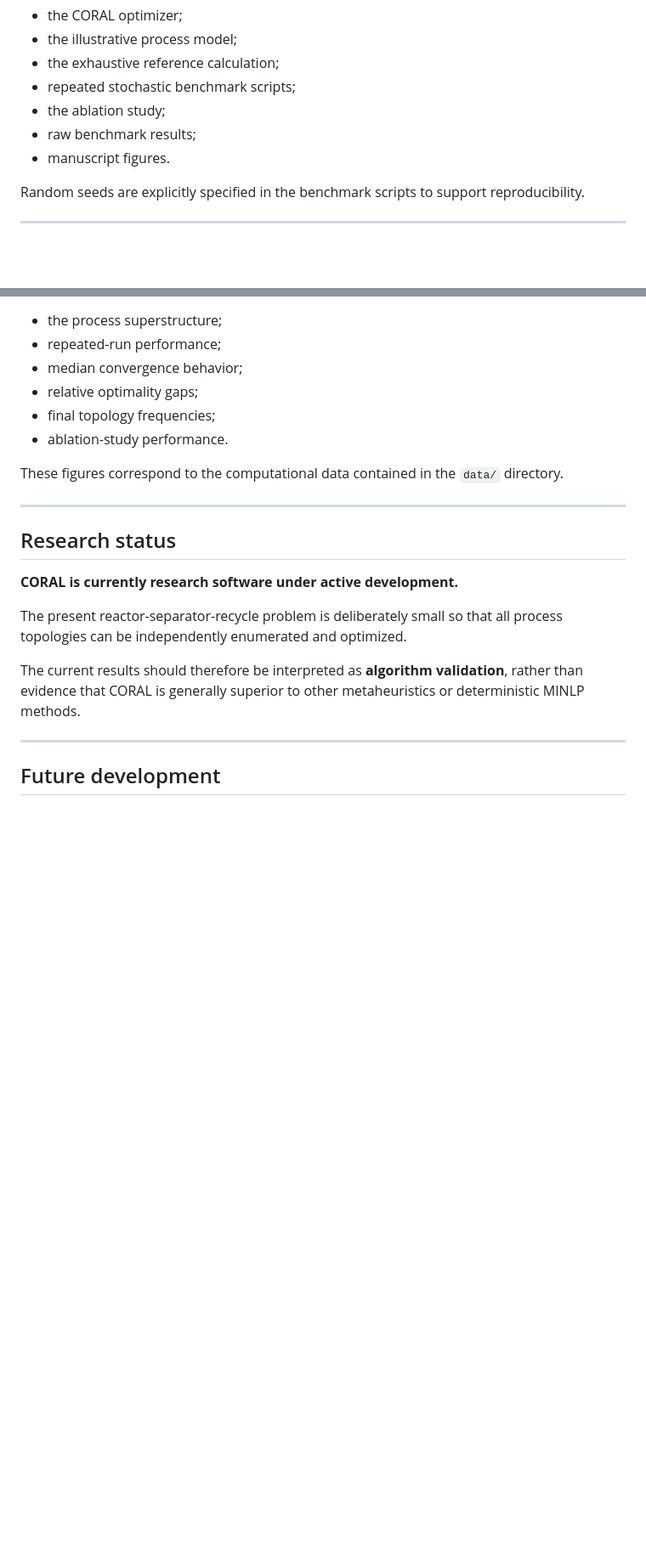
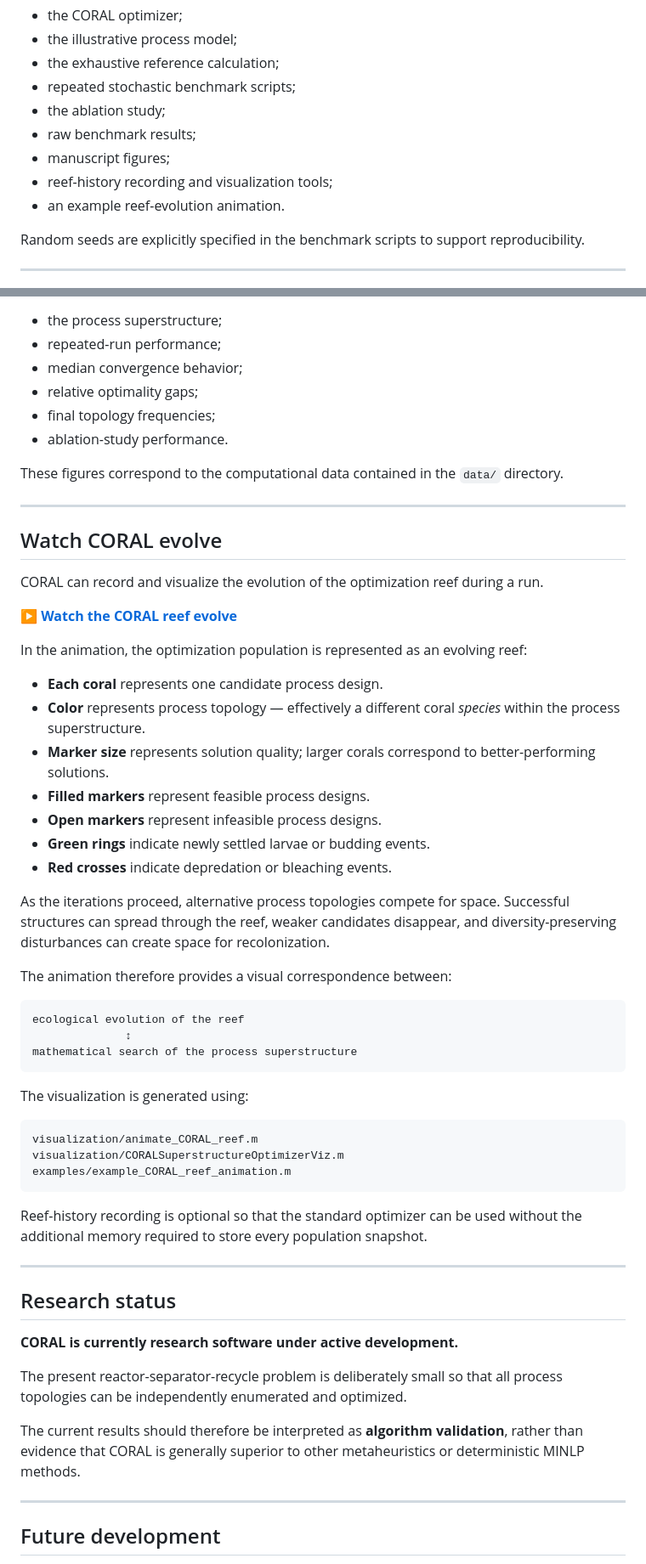
Before and after one commit to Sinnomius/CORAL, a Markdown page: README.md, 2 parts joined by grey strips. Shown at 85% size. Rendered like a GitHub page; blank space fills up the shorter version.

````diff
--- a/README.md
+++ b/README.md
@@ -273,7 +307,9 @@ The repository contains:
 - repeated stochastic benchmark scripts;
 - the ablation study;
 - raw benchmark results;
-- manuscript figures.
+- manuscript figures;
+- reef-history recording and visualization tools;
+- an example reef-evolution animation.
 
 Random seeds are explicitly specified in the benchmark scripts to support reproducibility.
 
@@ -291,6 +327,44 @@ The `figures/` directory contains the figures used to analyze CORAL, including:
 - ablation-study performance.
 
 These figures correspond to the computational data contained in the `data/` directory.
+
+---
+
+## Watch CORAL evolve
+
+CORAL can record and visualize the evolution of the optimization reef during a run.
+
+▶️ **[Watch the CORAL reef evolve](media/CORAL_reef_growth.mp4)**
+
+In the animation, the optimization population is represented as an evolving reef:
+
+- **Each coral** represents one candidate process design.
+- **Color** represents process topology — effectively a different coral *species* within the process superstructure.
+- **Marker size** represents solution quality; larger corals correspond to better-performing solutions.
+- **Filled markers** represent feasible process designs.
+- **Open markers** represent infeasible process designs.
+- **Green rings** indicate newly settled larvae or budding events.
+- **Red crosses** indicate depredation or bleaching events.
+
+As the iterations proceed, alternative process topologies compete for space. Successful structures can spread through the reef, weaker candidates disappear, and diversity-preserving disturbances can create space for recolonization.
+
+The animation therefore provides a visual correspondence between:
+
+```text
+ecological evolution of the reef
+              ↕
+mathematical search of the process superstructure
+```
+
+The visualization is generated using:
+
+```text
+visualization/animate_CORAL_reef.m
+visualization/CORALSuperstructureOptimizerViz.m
+examples/example_CORAL_reef_animation.m
+```
+
+Reef-history recording is optional so that the standard optimizer can be used without the additional memory required to store every population snapshot.
 
 ---
 
````
Also changed, not shown: other parts of README.md (+35 -1 lines).
